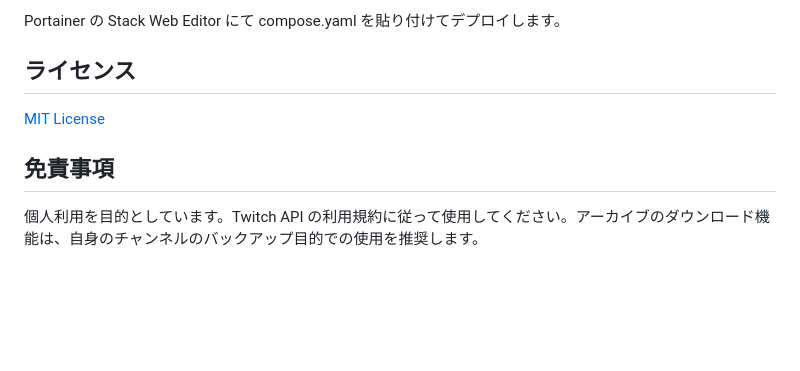
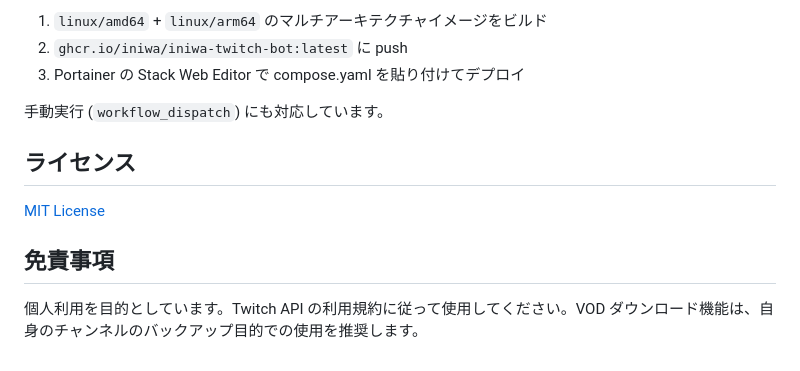
Before and after one commit to iniwa/iniwa-twitch-bot, a Markdown page: README.md, the part around one of its changes. Drawn GitHub-style; blank space fills up the shorter version.

```diff
--- a/README.md
+++ b/README.md
@@ -117,5 +156,9 @@ downloads/              # VOD 保存先 (compose.yaml でマウント)
 
-Portainer の Stack Web Editor にて compose.yaml を貼り付けてデプロイします。
+1. `linux/amd64` + `linux/arm64` のマルチアーキテクチャイメージをビルド
+2. `ghcr.io/iniwa/iniwa-twitch-bot:latest` に push
+3. Portainer の Stack Web Editor で compose.yaml を貼り付けてデプロイ
+
+手動実行 (`workflow_dispatch`) にも対応しています。
 
 ## ライセンス
 
@@ -123,4 +166,4 @@ Portainer の Stack Web Editor にて compose.yaml を貼り付けてデプロ
 
 ## 免責事項
 
-個人利用を目的としています。Twitch API の利用規約に従って使用してください。アーカイブのダウンロード機能は、自身のチャンネルのバックアップ目的での使用を推奨します。
+個人利用を目的としています。Twitch API の利用規約に従って使用してください。VOD ダウンロード機能は、自身のチャンネルのバックアップ目的での使用を推奨します。
```
Also changed, not shown: other parts of README.md (+97 -58 lines).
